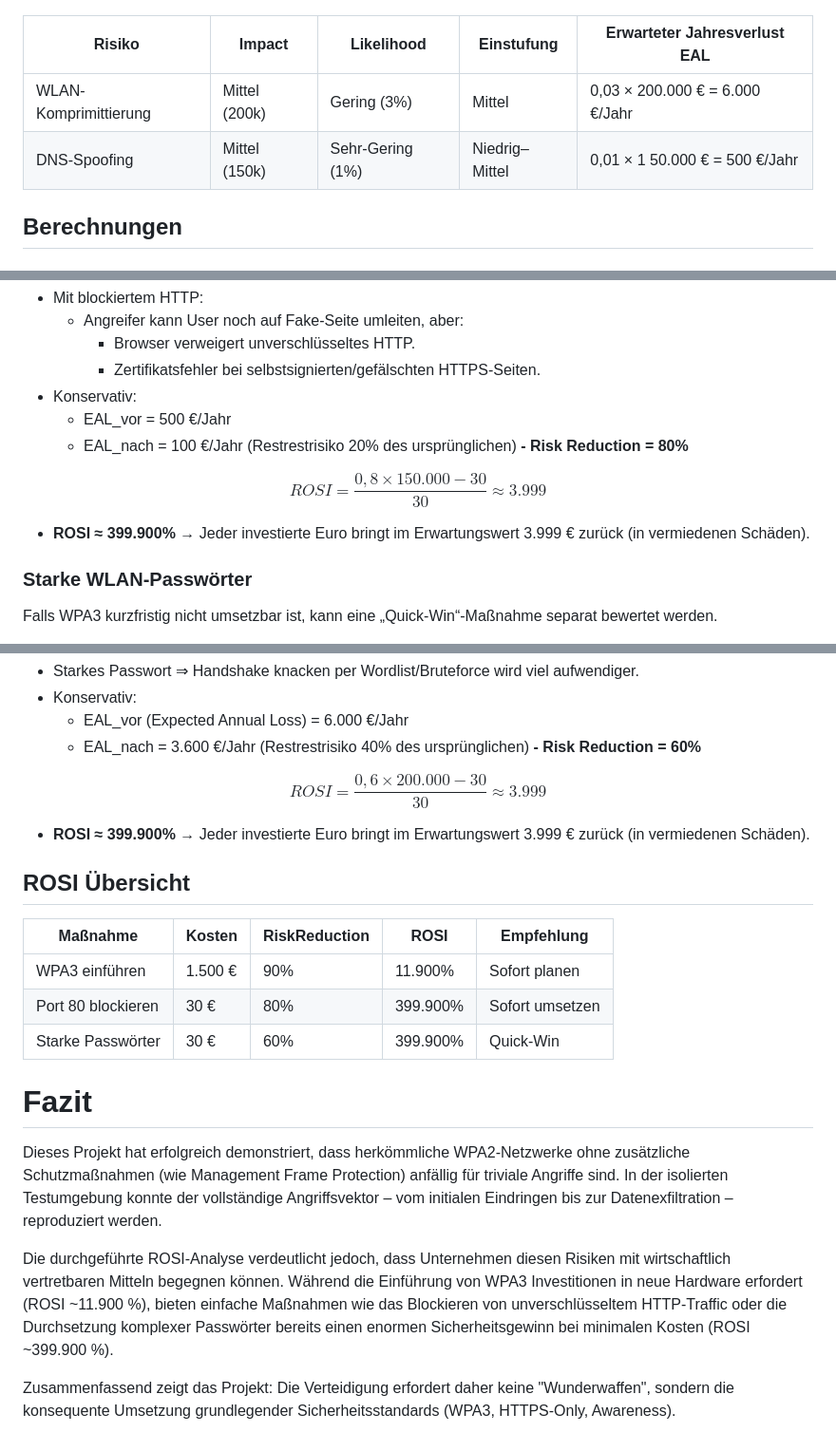
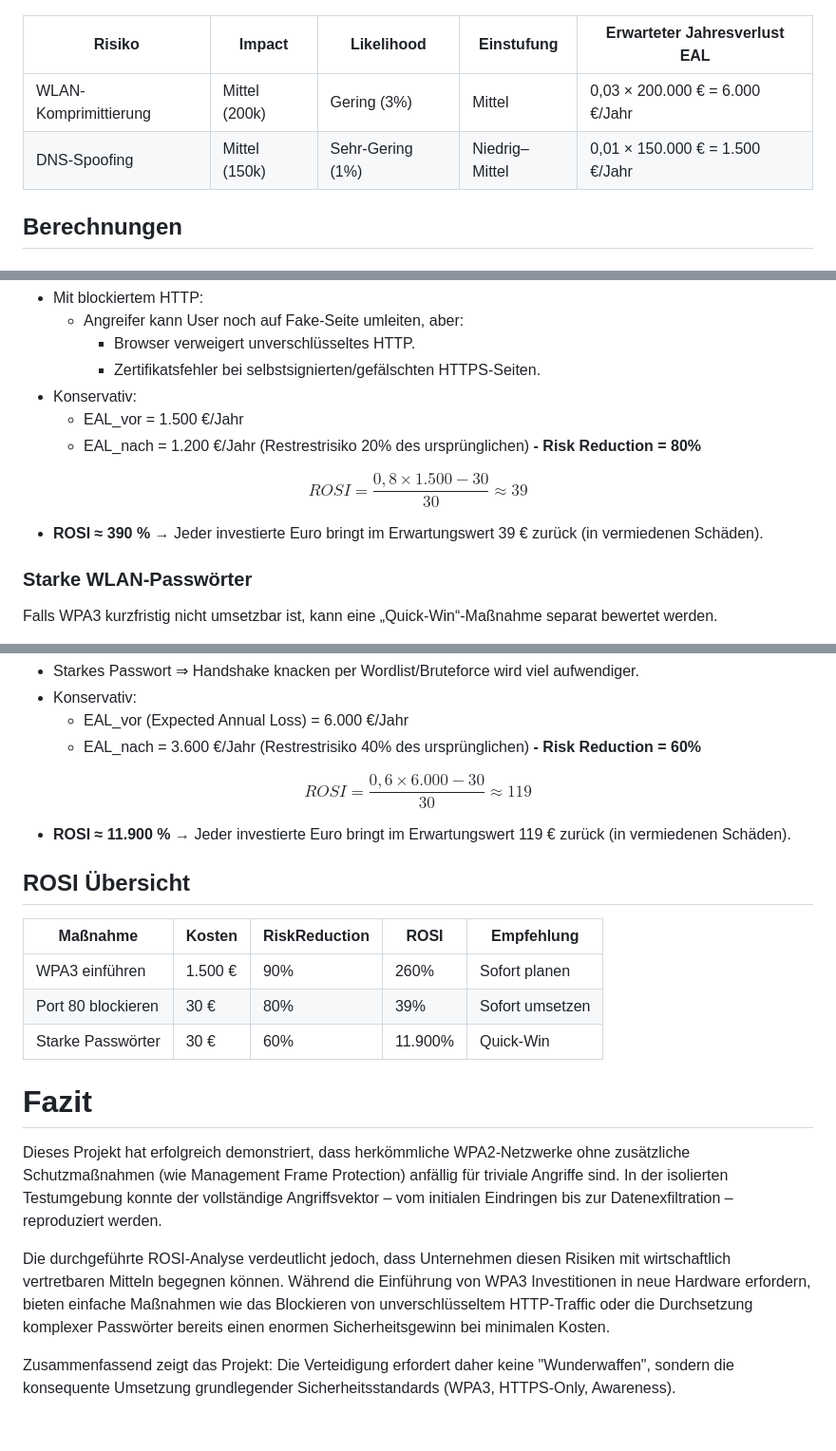
Before and after one commit to DiscountMilk/infosys-projektarbeit-2, a Markdown page: README.md, 3 parts joined by grey strips. Shown at 95% size. Rendered like a GitHub page.

```diff
--- a/README.md
+++ b/README.md
@@ -343,10 +343,10 @@ Geschätzter Schaden im Ernstfall: **150.000 €**
 
 ![Risikomatrix](images/Risikomatrix.png)
 
-| Risiko             | Impact        | Likelihood       | Einstufung     | Erwarteter Jahresverlust EAL    |
-|--------------------| ------------- |------------------|----------------|---------------------------------|
-| WLAN-Komprimittierung | Mittel (200k) | Gering (3%)      | Mittel         | 0,03 × 200.000 € = 6.000 €/Jahr |
-| DNS-Spoofing       | Mittel (150k) | Sehr-Gering (1%) | Niedrig–Mittel | 0,01 × 1 50.000 € = 500 €/Jahr  |
+| Risiko                 | Impact          | Likelihood       | Einstufung     | Erwarteter Jahresverlust EAL    |
+|------------------------|-----------------|------------------|----------------|---------------------------------|
+| WLAN-Komprimittierung  | Mittel (200k)   | Gering (3%)      | Mittel         | 0,03 × 200.000 € = 6.000 €/Jahr |
+| DNS-Spoofing           | Mittel (150k)   | Sehr-Gering (1%) | Niedrig–Mittel | 0,01 × 150.000 € = 1.500 €/Jahr |
 
 ## Berechnungen
 
@@ -395,15 +395,15 @@ Gesamtinvestition = **30 €**
     - Browser verweigert unverschlüsseltes HTTP.
     - Zertifikatsfehler bei selbstsignierten/gefälschten HTTPS-Seiten.
 - Konservativ:
-  - EAL_vor = 500 €/Jahr
-  - EAL_nach = 100 €/Jahr (Restrestrisiko 20% des ursprünglichen)
+  - EAL_vor = 1.500 €/Jahr
+  - EAL_nach = 1.200 €/Jahr (Restrestrisiko 20% des ursprünglichen)
   **- Risk Reduction = 80%**
 
 $$
-ROSI = \frac{0{,}8 \times 150.000 - 30}{30} \approx 3.999
+ROSI = \frac{0{,}8 \times 1.500 - 30}{30} \approx 39
 $$
 
-- **ROSI ≈ 399.900%** → Jeder investierte Euro bringt im Erwartungswert 3.999 € zurück (in vermiedenen Schäden).
+- **ROSI ≈ 390 %** → Jeder investierte Euro bringt im Erwartungswert 39 € zurück (in vermiedenen Schäden).
 
 ### Starke WLAN-Passwörter
 
@@ -425,18 +425,18 @@ Gesamtinvestition = **30 €**
     **- Risk Reduction = 60%**
 
 $$
-ROSI = \frac{0{,}6 \times 200.000 - 30}{30} \approx 3.999
+ROSI = \frac{0{,}6 \times 6.000 - 30}{30} \approx 119
 $$
 
-- **ROSI ≈ 399.900%** → Jeder investierte Euro bringt im Erwartungswert 3.999 € zurück (in vermiedenen Schäden).
+- **ROSI ≈ 11.900 %** → Jeder investierte Euro bringt im Erwartungswert 119 € zurück (in vermiedenen Schäden).
 
 ## ROSI Übersicht
 
-| Maßnahme           | Kosten  | RiskReduction | ROSI     | Empfehlung      |
-| ------------------ |---------|---------------|----------| --------------- |
-| WPA3 einführen     | 1.500 € | 90%           | 11.900%  | Sofort planen   |
-| Port 80 blockieren | 30 €    | 80%           | 399.900% | Sofort umsetzen |
-| Starke Passwörter  | 30 €    | 60%           | 399.900% | Quick-Win       |
+| Maßnahme           | Kosten  | RiskReduction | ROSI    | Empfehlung      |
+| ------------------ |---------|---------------|---------| --------------- |
+| WPA3 einführen     | 1.500 € | 90%           | 260%    | Sofort planen   |
+| Port 80 blockieren | 30 €    | 80%           | 39%     | Sofort umsetzen |
+| Starke Passwörter  | 30 €    | 60%           | 11.900% | Quick-Win       |
 
 # Fazit
 
@@ -444,8 +444,8 @@ Dieses Projekt hat erfolgreich demonstriert, dass herkömmliche WPA2-Netzwerke o
 In der isolierten Testumgebung konnte der vollständige Angriffsvektor – vom initialen Eindringen bis zur Datenexfiltration – reproduziert werden.
 
 Die durchgeführte ROSI-Analyse verdeutlicht jedoch, dass Unternehmen diesen Risiken mit wirtschaftlich vertretbaren Mitteln begegnen können.
-Während die Einführung von WPA3 Investitionen in neue Hardware erfordert (ROSI ~11.900 %), bieten einfache Maßnahmen wie das Blockieren von unverschlüsseltem HTTP-Traffic oder die Durchsetzung
-komplexer Passwörter bereits einen enormen Sicherheitsgewinn bei minimalen Kosten (ROSI ~399.900 %).
+Während die Einführung von WPA3 Investitionen in neue Hardware erfordern, bieten einfache Maßnahmen wie das Blockieren von unverschlüsseltem HTTP-Traffic oder die Durchsetzung
+komplexer Passwörter bereits einen enormen Sicherheitsgewinn bei minimalen Kosten.
 
 
 Zusammenfassend zeigt das Projekt: Die Verteidigung erfordert daher keine "Wunderwaffen", sondern die konsequente Umsetzung grundlegender Sicherheitsstandards (WPA3, HTTPS-Only, Awareness).
```
Also changed, not shown: other parts of README.md (+2 -2 lines).
